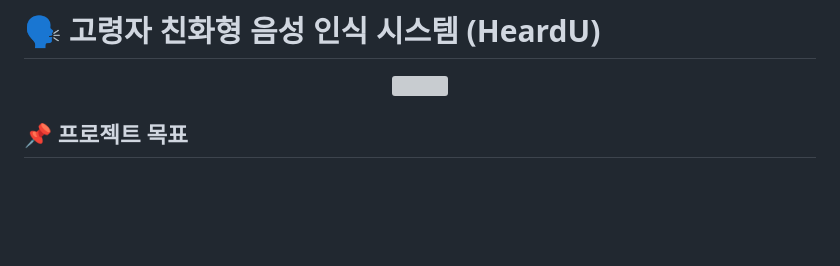
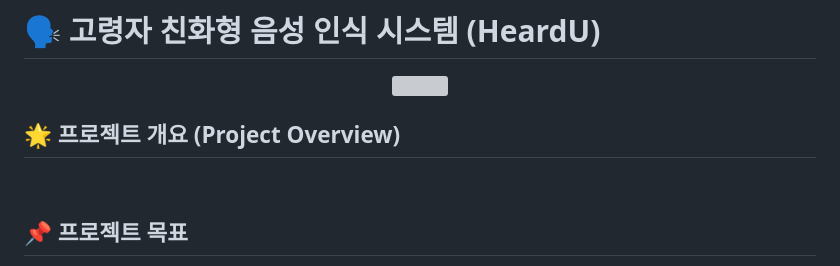
Before and after one commit to hyomee2/sswu-lc5500-aiapp, a Markdown page: README.md, the part around the change. Drawn GitHub-style; blank space fills up the shorter version; grey boxes are pictures that could not be loaded.

```diff
--- a/README.md
+++ b/README.md
@@ -2,6 +2,10 @@
 <p align="center">
 <img src="https://search.pstatic.net/common/?src=http%3A%2F%2Fblogfiles.naver.net%2FMjAyMjA1MDRfNjAg%2FMDAxNjUxNjMzNjQxMDE3.IG2--1anLuh1xZe5lCss4u0iPkahtezjr7bxBT9LF2Qg.Id-GYjI85R1HaDadoLAdx3QdjTPq7UwdmDAEWbQQjq4g.JPEG.catublog%2F6.jpg&type=sc960_832" width="400"/>
 </p>
+
+## 🌟 프로젝트 개요 (Project Overview)
+
+<br>
 
 ## 📌 프로젝트 목표
  본 프로젝트는 고령자의 사투리, 느린 발화, 부정확한 발음 등으로 인해 음성 인식 정확도가 저하되는 문제를 해결하는 것을 목표로 합니다.
```
